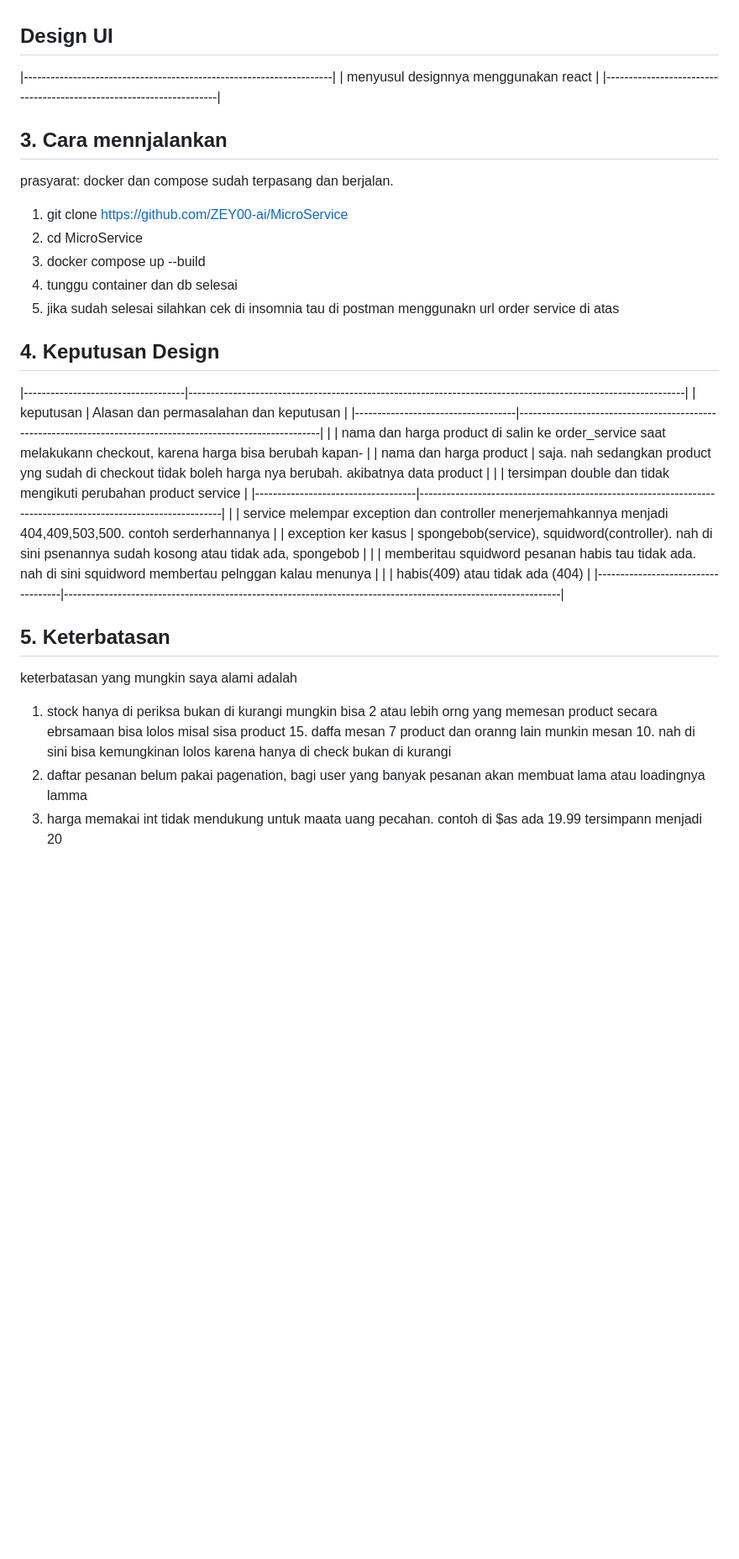
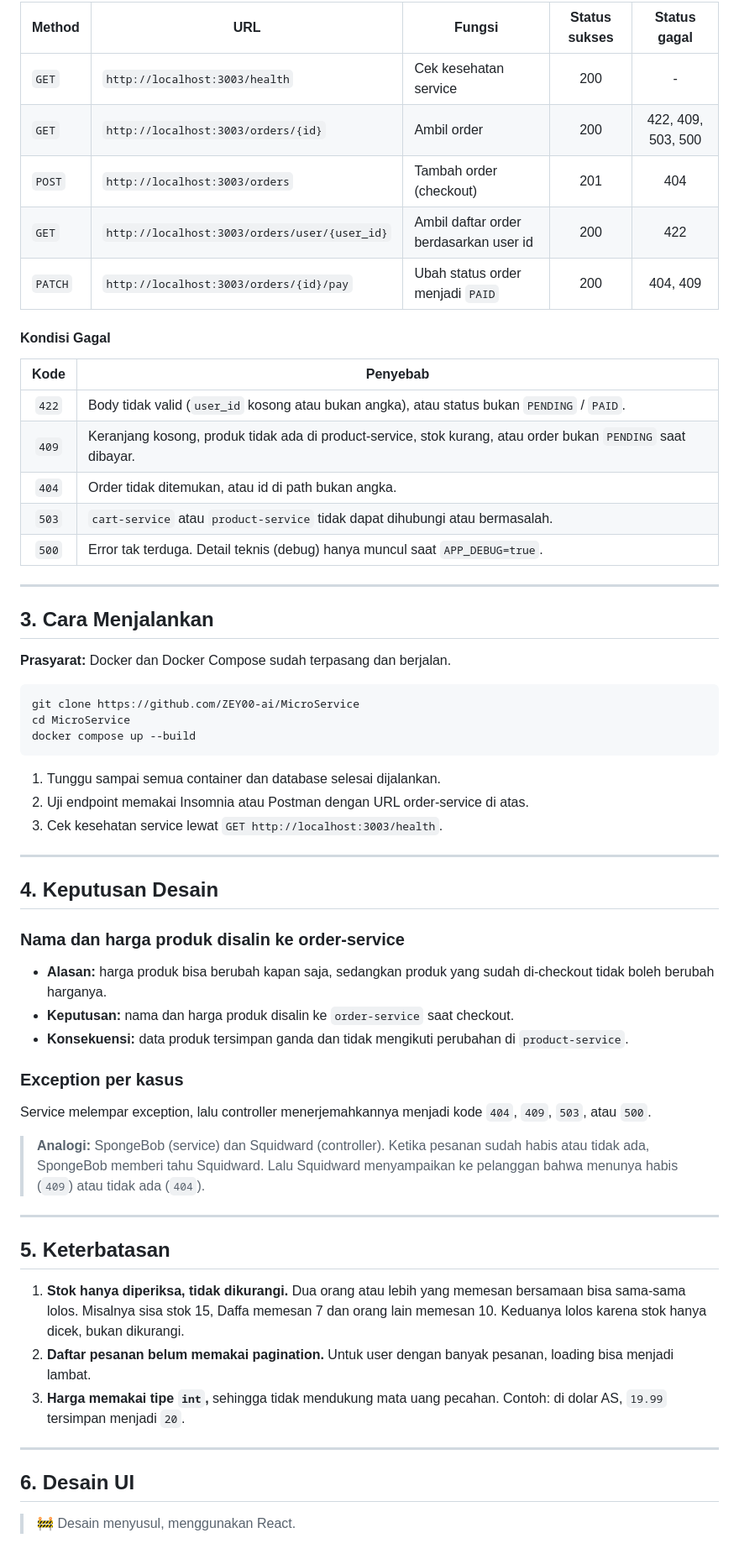
Before and after one commit to ZEY00-ai/MicroService, a Markdown page: README.md, the part around one of its changes. Shown at 84% size. Drawn GitHub-style; blank space fills up the shorter version.

Commit message:
rapikann readme

````diff
--- a/README.md
+++ b/README.md
@@ -84,42 +74,64 @@ Sistem toko online berbasis micro service, user memilih product memasukan ke ker
 
+| Method | URL | Fungsi | Status sukses | Status gagal |
+|--------|-----|--------|:-------------:|:------------:|
+| `GET` | `http://localhost:3003/health` | Cek kesehatan service | 200 | - |
+| `GET` | `http://localhost:3003/orders/{id}` | Ambil order | 200 | 422, 409, 503, 500 |
+| `POST` | `http://localhost:3003/orders` | Tambah order (checkout) | 201 | 404 |
+| `GET` | `http://localhost:3003/orders/user/{user_id}` | Ambil daftar order berdasarkan user id | 200 | 422 |
+| `PATCH` | `http://localhost:3003/orders/{id}/pay` | Ubah status order menjadi `PAID` | 200 | 404, 409 |
 
-## Design UI
+#### Kondisi Gagal
 
-|---------------------------------------------------------------------|
-|              menyusul designnya menggunakan react                   |
-|---------------------------------------------------------------------|
+| Kode | Penyebab |
+|:----:|----------|
+| `422` | Body tidak valid (`user_id` kosong atau bukan angka), atau status bukan `PENDING` / `PAID`. |
+| `409` | Keranjang kosong, produk tidak ada di product-service, stok kurang, atau order bukan `PENDING` saat dibayar. |
+| `404` | Order tidak ditemukan, atau id di path bukan angka. |
+| `503` | `cart-service` atau `product-service` tidak dapat dihubungi atau bermasalah. |
+| `500` | Error tak terduga. Detail teknis (debug) hanya muncul saat `APP_DEBUG=true`. |
 
+---
 
-## 3. Cara mennjalankan
+## 3. Cara Menjalankan
 
-prasyarat: docker dan compose sudah terpasang dan berjalan.
+**Prasyarat:** Docker dan Docker Compose sudah terpasang dan berjalan.
 
-1. git clone https://github.com/ZEY00-ai/MicroService
-2. cd MicroService
-3. docker compose up --build
-4. tunggu container dan db selesai
-5. jika sudah selesai silahkan cek di insomnia tau di postman menggunakn url order service di atas
+```bash
+git clone https://github.com/ZEY00-ai/MicroService
+cd MicroService
+docker compose up --build
+```
 
-## 4. Keputusan Design
+1. Tunggu sampai semua container dan database selesai dijalankan.
+2. Uji endpoint memakai Insomnia atau Postman dengan URL order-service di atas.
+3. Cek kesehatan service lewat `GET http://localhost:3003/health`.
 
-|------------------------------------|---------------------------------------------------------------------------------------------------------------|
-|            keputusan               |                             Alasan dan permasalahan dan keputusan                                             |
-|------------------------------------|---------------------------------------------------------------------------------------------------------------|
-|                                    | nama dan harga product di salin ke order_service saat melakukann checkout, karena harga bisa berubah kapan-   |
-|      nama dan harga product        |   saja. nah sedangkan product yng sudah di checkout tidak boleh harga nya berubah. akibatnya data product     |
-|                                    |                    tersimpan double dan tidak mengikuti perubahan product service                             |
-|------------------------------------|---------------------------------------------------------------------------------------------------------------|
-|                                    |   service melempar exception dan controller menerjemahkannya menjadi 404,409,503,500. contoh serderhannanya   |
-|       exception ker kasus          |    spongebob(service), squidword(controller). nah di sini psenannya sudah kosong atau tidak ada, spongebob    |
-|                                    |   memberitau squidword pesanan habis tau tidak ada. nah di sini squidword membertau pelnggan kalau menunya    |
-|                                    |                                   habis(409) atau tidak ada (404)                                             |
-|------------------------------------|---------------------------------------------------------------------------------------------------------------|
+---
 
+## 4. Keputusan Desain
+
+### Nama dan harga produk disalin ke order-service
+
+- **Alasan:** harga produk bisa berubah kapan saja, sedangkan produk yang sudah di-checkout tidak boleh berubah harganya.
+- **Keputusan:** nama dan harga produk disalin ke `order-service` saat checkout.
+- **Konsekuensi:** data produk tersimpan ganda dan tidak mengikuti perubahan di `product-service`.
+
+### Exception per kasus
+
+Service melempar exception, lalu controller menerjemahkannya menjadi kode `404`, `409`, `503`, atau `500`.
+
+> **Analogi:** SpongeBob (service) dan Squidward (controller). Ketika pesanan sudah habis atau tidak ada, SpongeBob memberi tahu Squidward. Lalu Squidward menyampaikan ke pelanggan bahwa menunya habis (`409`) atau tidak ada (`404`).
+
+---
 
 ## 5. Keterbatasan
 
-keterbatasan yang mungkin saya alami adalah
-1. stock hanya di periksa bukan di kurangi mungkin bisa 2 atau lebih orng yang memesan product secara ebrsamaan bisa lolos
-   misal sisa product 15. daffa mesan 7 product dan oranng lain munkin mesan 10. nah di sini bisa kemungkinan lolos karena hanya di check bukan di kurangi
-2. daftar pesanan belum pakai pagenation, bagi user yang banyak pesanan akan membuat lama atau loadingnya lamma
-3. harga memakai int tidak mendukung untuk maata uang pecahan. contoh di $as ada 19.99 tersimpann menjadi 20
+1. **Stok hanya diperiksa, tidak dikurangi.** Dua orang atau lebih yang memesan bersamaan bisa sama-sama lolos. Misalnya sisa stok 15, Daffa memesan 7 dan orang lain memesan 10. Keduanya lolos karena stok hanya dicek, bukan dikurangi.
+2. **Daftar pesanan belum memakai pagination.** Untuk user dengan banyak pesanan, loading bisa menjadi lambat.
+3. **Harga memakai tipe `int`,** sehingga tidak mendukung mata uang pecahan. Contoh: di dolar AS, `19.99` tersimpan menjadi `20`.
+
+---
+
+## 6. Desain UI
+
+> 🚧 Desain menyusul, menggunakan React.
````
Also changed, not shown: other parts of README.md (+59 -69 lines).
